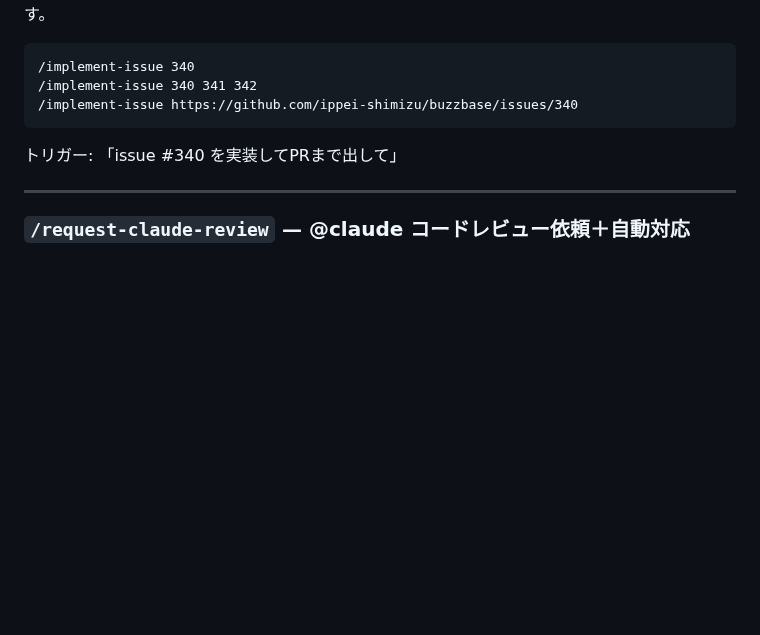
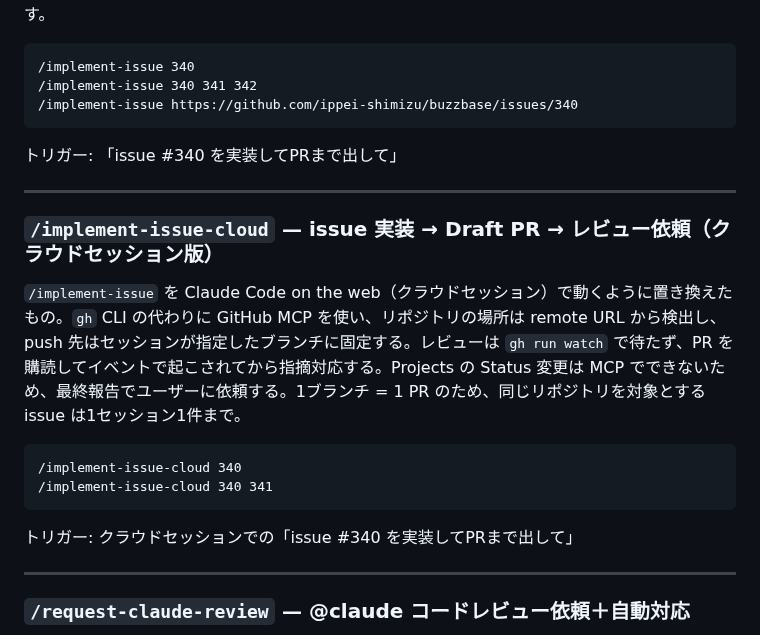
Before and after one commit to ippei-shimizu/buzzbase, a Markdown page: .claude/skills/README.md, the part around the change. GitHub-like rendering; blank space fills up the shorter version.

Commit message:
Add: クラウドセッションで動く implement-issue-cloud スキルを追加
gh CLI・ローカルパス・Docker に依存せず、GitHub MCP とセッション指定ブランチで
issue 検証から Draft PR 作成・@claude レビュー依頼・指摘対応までを通す。

Co-Authored-By: Claude Opus 5.5 <noreply@anthropic.com>
Claude-Session: https://claude.ai/code/session_01PkHCxqsihV7Eq21qyWv8Rz

````diff
--- a/.claude/skills/README.md
+++ b/.claude/skills/README.md
@@ -56,6 +56,19 @@ issue の内容が妥当か（実装済みでないか、既存コードと矛
 ```
 
 トリガー: 「issue #340 を実装してPRまで出して」
+
+---
+
+### `/implement-issue-cloud` — issue 実装 → Draft PR → レビュー依頼（クラウドセッション版）
+
+`/implement-issue` を Claude Code on the web（クラウドセッション）で動くように置き換えたもの。`gh` CLI の代わりに GitHub MCP を使い、リポジトリの場所は remote URL から検出し、push 先はセッションが指定したブランチに固定する。レビューは `gh run watch` で待たず、PR を購読してイベントで起こされてから指摘対応する。Projects の Status 変更は MCP でできないため、最終報告でユーザーに依頼する。1ブランチ = 1 PR のため、同じリポジトリを対象とする issue は1セッション1件まで。
+
+```
+/implement-issue-cloud 340
+/implement-issue-cloud 340 341
+```
+
+トリガー: クラウドセッションでの「issue #340 を実装してPRまで出して」
 
 ---
 
````
Also changed, not shown: 1 other file.
